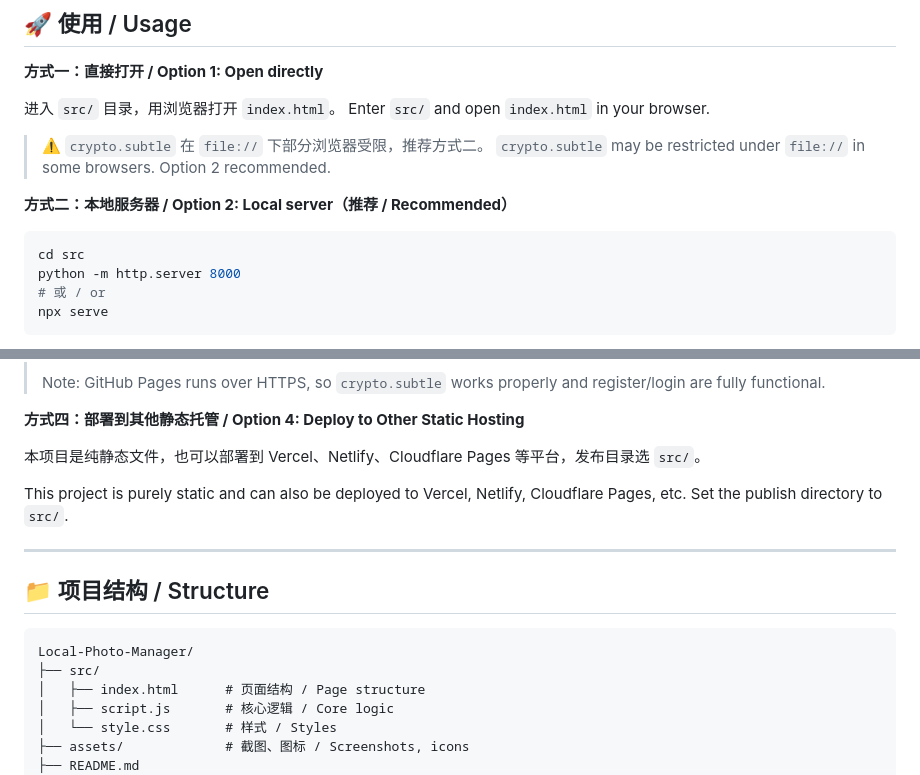
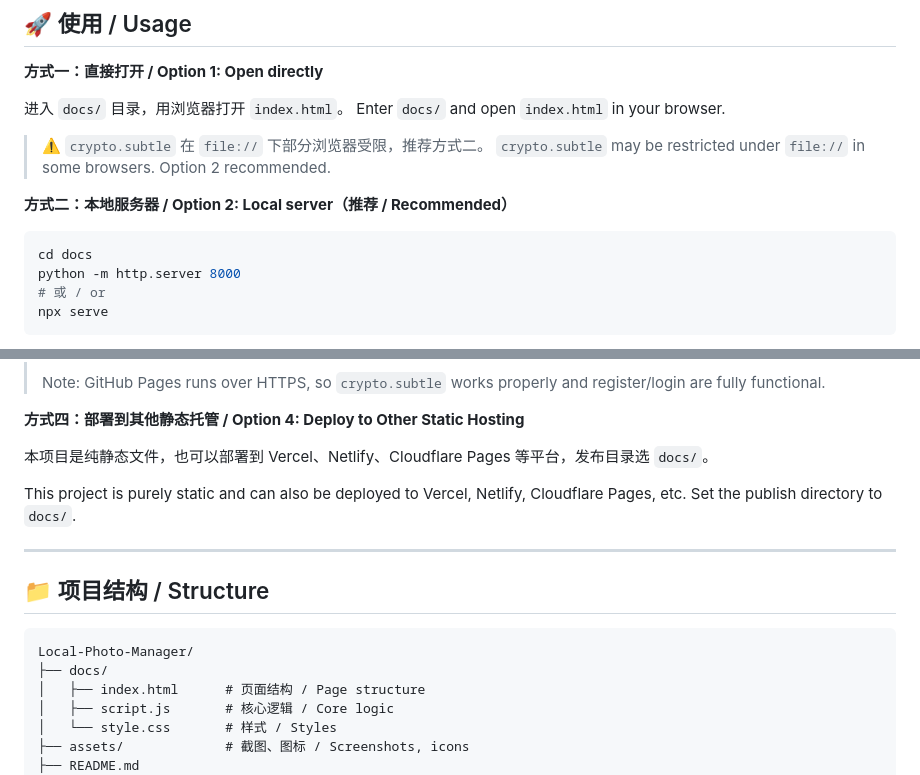
Before and after one commit to Timespace233/Local-Photo-Manager, a Markdown page: README.md, 2 parts joined by grey strips. GitHub-like rendering.

Commit message:
将 src 重命名为 docs 以适配 GitHub Pages

````diff
--- a/README.md
+++ b/README.md
@@ -45,8 +45,8 @@ Built with vanilla HTML / CSS / JavaScript. **Zero dependencies, no build step.*
 
 **方式一：直接打开 / Option 1: Open directly**
 
-进入 `src/` 目录，用浏览器打开 `index.html`。
-Enter `src/` and open `index.html` in your browser.
+进入 `docs/` 目录，用浏览器打开 `index.html`。
+Enter `docs/` and open `index.html` in your browser.
 
 > ⚠️ `crypto.subtle` 在 `file://` 下部分浏览器受限，推荐方式二。
 > `crypto.subtle` may be restricted under `file://` in some browsers. Option 2 recommended.
@@ -54,7 +54,7 @@ Enter `src/` and open `index.html` in your browser.
 **方式二：本地服务器 / Option 2: Local server（推荐 / Recommended）**
 
 ```bash
-cd src
+cd docs
 python -m http.server 8000
 # 或 / or
 npx serve
@@ -74,9 +74,9 @@ https://timespace233.github.io/Local-Photo-Manager/
 
 **方式四：部署到其他静态托管 / Option 4: Deploy to Other Static Hosting**
 
-本项目是纯静态文件，也可以部署到 Vercel、Netlify、Cloudflare Pages 等平台，发布目录选 `src/`。
+本项目是纯静态文件，也可以部署到 Vercel、Netlify、Cloudflare Pages 等平台，发布目录选 `docs/`。
 
-This project is purely static and can also be deployed to Vercel, Netlify, Cloudflare Pages, etc. Set the publish directory to `src/`.
+This project is purely static and can also be deployed to Vercel, Netlify, Cloudflare Pages, etc. Set the publish directory to `docs/`.
 
 ---
 
@@ -84,7 +84,7 @@ This project is purely static and can also be deployed to Vercel, Netlify, Cloud
 
 ```
 Local-Photo-Manager/
-├── src/
+├── docs/
 │   ├── index.html      # 页面结构 / Page structure
 │   ├── script.js       # 核心逻辑 / Core logic
 │   └── style.css       # 样式 / Styles
````
